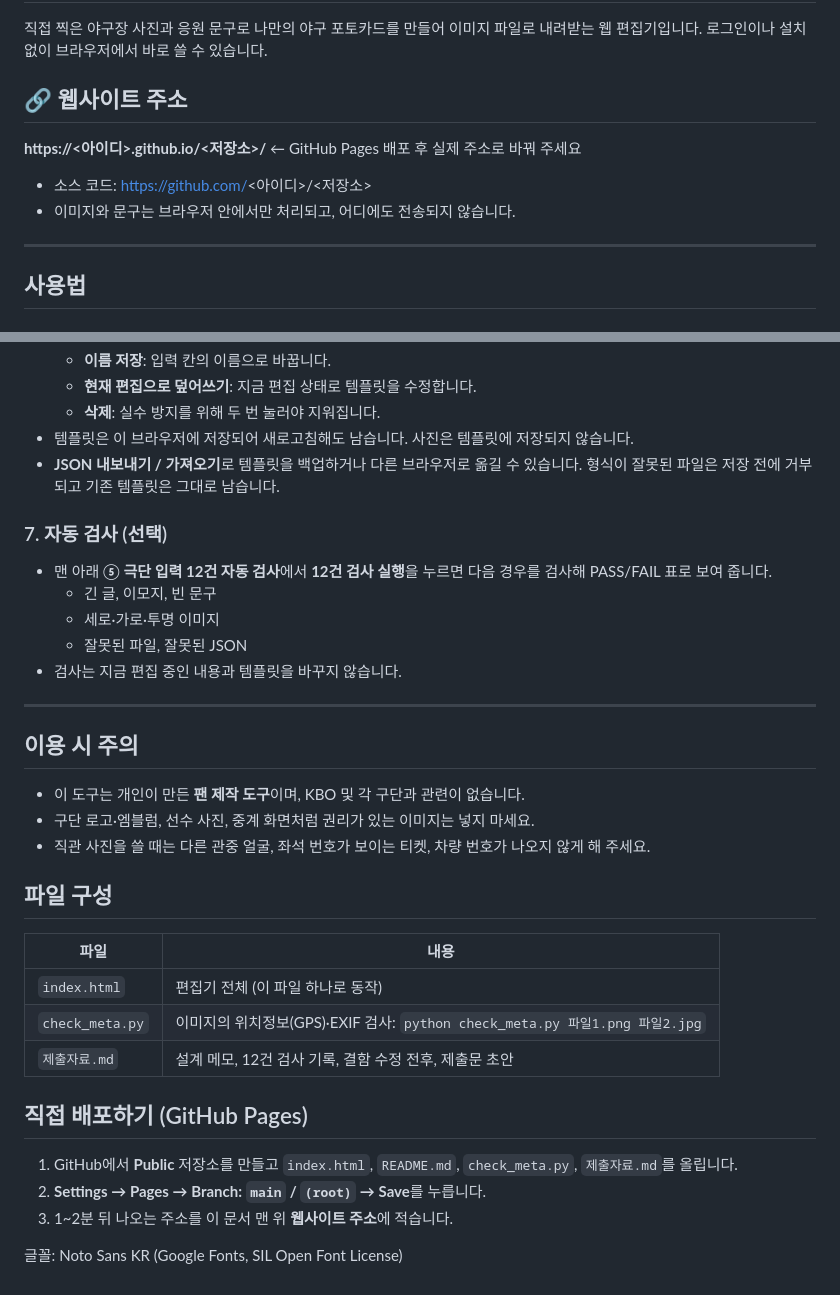
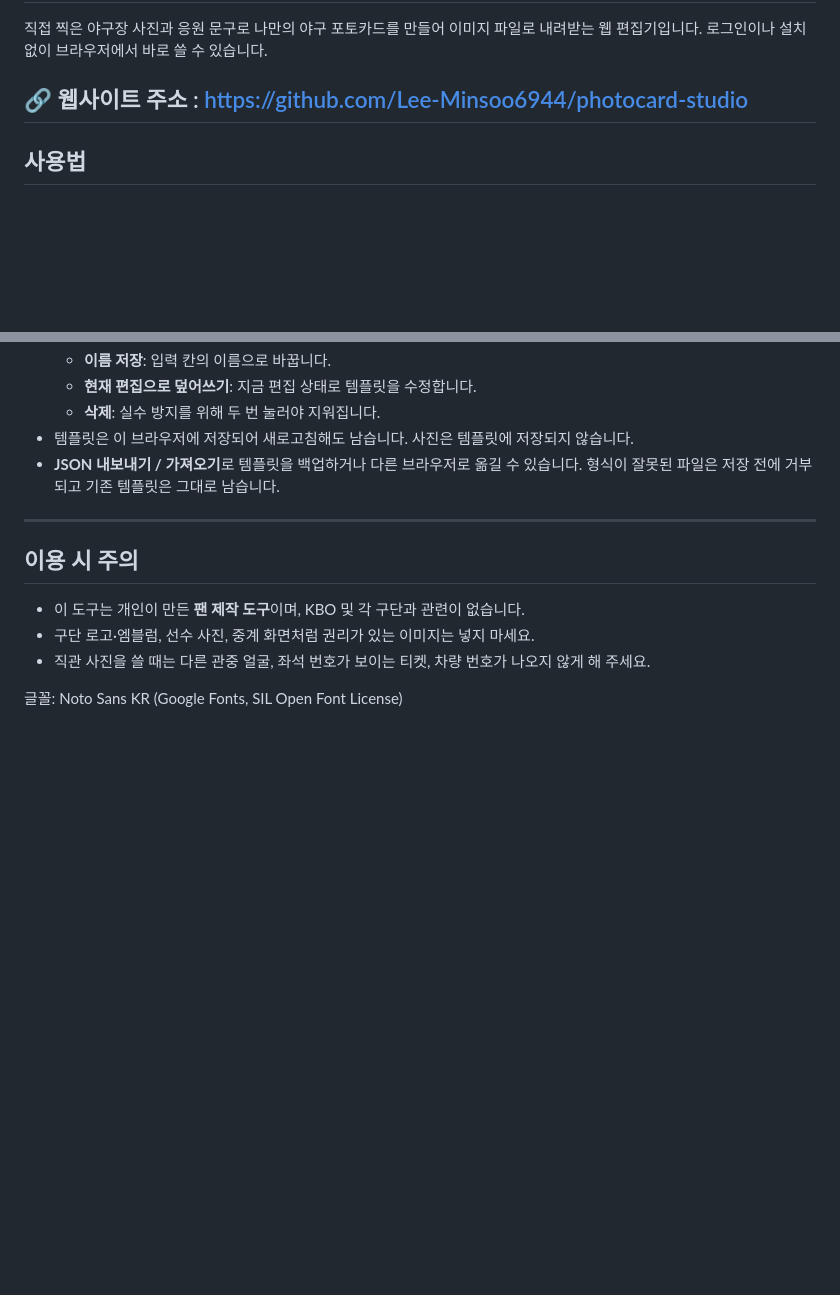
Before and after one commit to Lee-Minsoo6944/photocard-studio, a Markdown page: README.md, 2 parts joined by grey strips. GitHub-like rendering; blank space fills up the shorter version.

```diff
--- a/README.md
+++ b/README.md
@@ -3,14 +3,7 @@
 직접 찍은 야구장 사진과 응원 문구로 나만의 야구 포토카드를 만들어 이미지 파일로 내려받는 웹 편집기입니다.
 로그인이나 설치 없이 브라우저에서 바로 쓸 수 있습니다.
 
-## 🔗 웹사이트 주소
-
-**https://<아이디>.github.io/<저장소>/**  ← GitHub Pages 배포 후 실제 주소로 바꿔 주세요
-
-- 소스 코드: https://github.com/<아이디>/<저장소>
-- 이미지와 문구는 브라우저 안에서만 처리되고, 어디에도 전송되지 않습니다.
-
----
+## 🔗 웹사이트 주소 : https://github.com/Lee-Minsoo6944/photocard-studio
 
 ## 사용법
 
@@ -61,13 +54,6 @@
 - 템플릿은 이 브라우저에 저장되어 새로고침해도 남습니다. 사진은 템플릿에 저장되지 않습니다.
 - **JSON 내보내기 / 가져오기**로 템플릿을 백업하거나 다른 브라우저로 옮길 수 있습니다. 형식이 잘못된 파일은 저장 전에 거부되고 기존 템플릿은 그대로 남습니다.
 
-### 7. 자동 검사 (선택)
-- 맨 아래 **⑤ 극단 입력 12건 자동 검사**에서 **12건 검사 실행**을 누르면 다음 경우를 검사해 PASS/FAIL 표로 보여 줍니다.
-  - 긴 글, 이모지, 빈 문구
-  - 세로·가로·투명 이미지
-  - 잘못된 파일, 잘못된 JSON
-- 검사는 지금 편집 중인 내용과 템플릿을 바꾸지 않습니다.
-
 ---
 
 ## 이용 시 주의
@@ -75,16 +61,5 @@
 - 구단 로고·엠블럼, 선수 사진, 중계 화면처럼 권리가 있는 이미지는 넣지 마세요.
 - 직관 사진을 쓸 때는 다른 관중 얼굴, 좌석 번호가 보이는 티켓, 차량 번호가 나오지 않게 해 주세요.
 
-## 파일 구성
-| 파일 | 내용 |
-|---|---|
-| `index.html` | 편집기 전체 (이 파일 하나로 동작) |
-| `check_meta.py` | 이미지의 위치정보(GPS)·EXIF 검사: `python check_meta.py 파일1.png 파일2.jpg` |
-| `제출자료.md` | 설계 메모, 12건 검사 기록, 결함 수정 전후, 제출문 초안 |
-
-## 직접 배포하기 (GitHub Pages)
-1. GitHub에서 **Public** 저장소를 만들고 `index.html`, `README.md`, `check_meta.py`, `제출자료.md`를 올립니다.
-2. **Settings → Pages → Branch: `main` / `(root)` → Save**를 누릅니다.
-3. 1~2분 뒤 나오는 주소를 이 문서 맨 위 **웹사이트 주소**에 적습니다.
 
 글꼴: Noto Sans KR (Google Fonts, SIL Open Font License)
```
